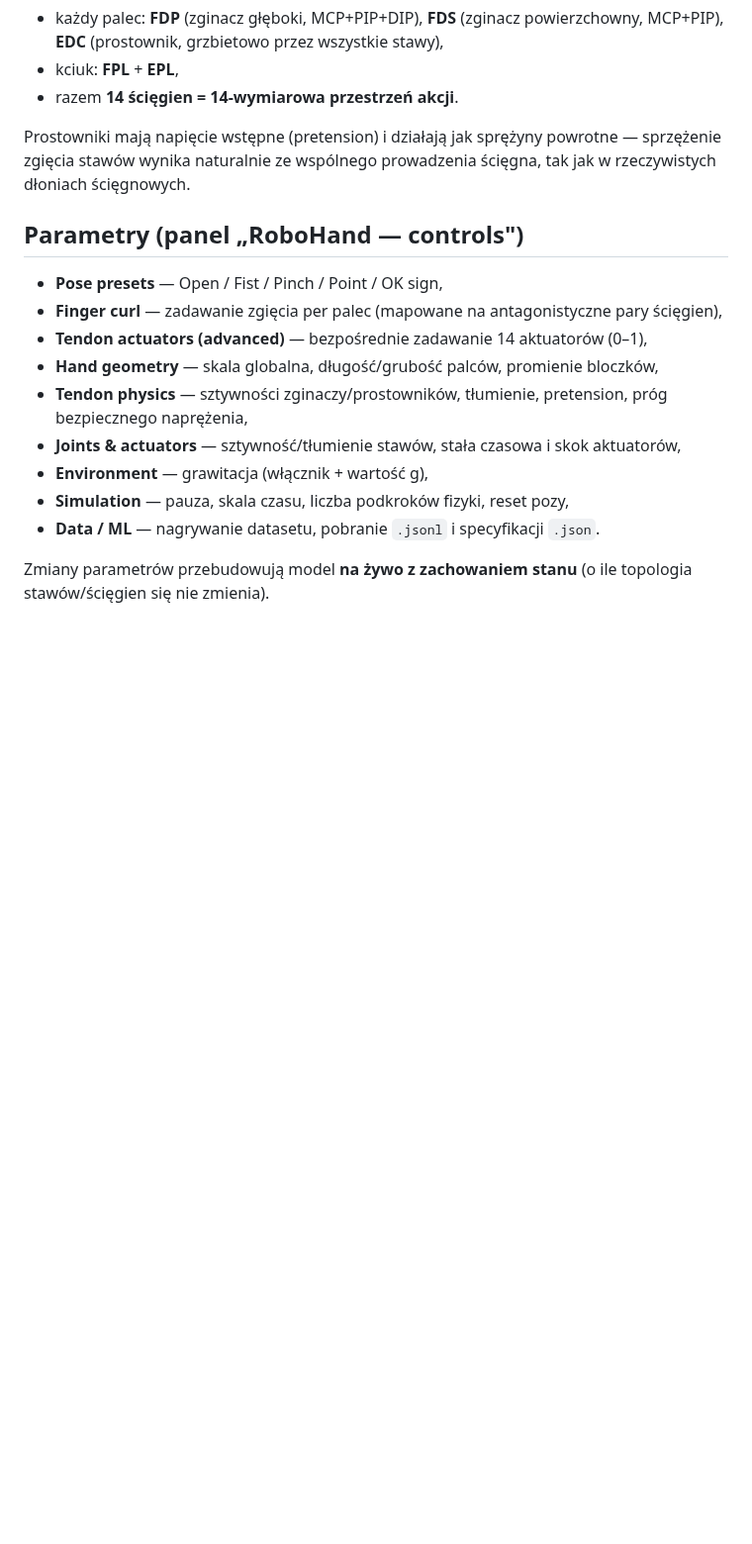
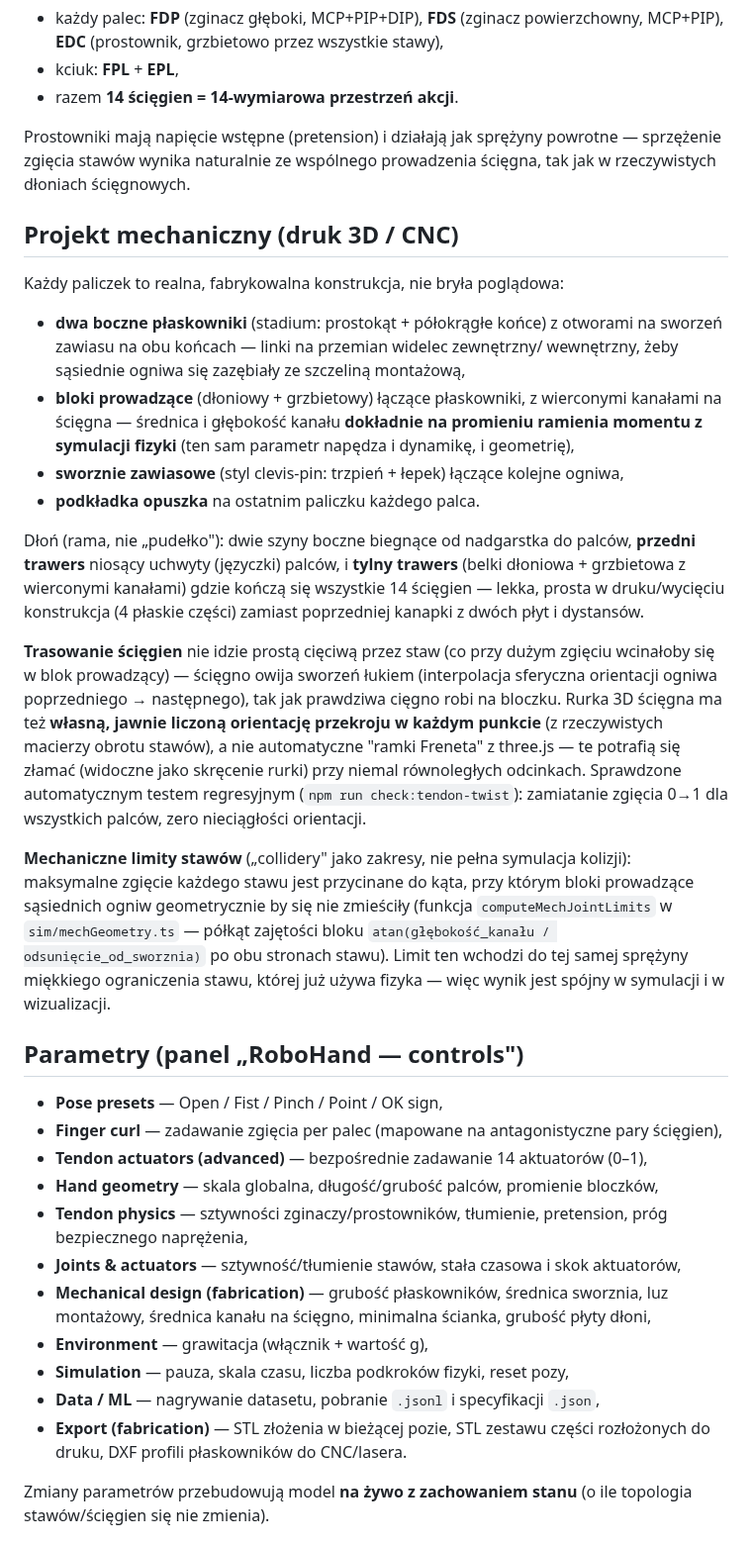
Before and after one commit to przemeknowak781/robohand, a Markdown page: README.md, the part around one of its changes. Shown at 99% size. Rendered like a GitHub page; blank space fills up the shorter version.

```diff
--- a/README.md
+++ b/README.md
@@ -72,6 +79,44 @@ Prostowniki mają napięcie wstępne (pretension) i działają jak sprężyny po
 sprzężenie zgięcia stawów wynika naturalnie ze wspólnego prowadzenia ścięgna,
 tak jak w rzeczywistych dłoniach ścięgnowych.
 
+## Projekt mechaniczny (druk 3D / CNC)
+
+Każdy paliczek to realna, fabrykowalna konstrukcja, nie bryła poglądowa:
+
+- **dwa boczne płaskowniki** (stadium: prostokąt + półokrągłe końce) z otworami
+  na sworzeń zawiasu na obu końcach — linki na przemian widelec zewnętrzny/
+  wewnętrzny, żeby sąsiednie ogniwa się zazębiały ze szczeliną montażową,
+- **bloki prowadzące** (dłoniowy + grzbietowy) łączące płaskowniki, z wierconymi
+  kanałami na ścięgna — średnica i głębokość kanału **dokładnie na promieniu
+  ramienia momentu z symulacji fizyki** (ten sam parametr napędza i dynamikę, i
+  geometrię),
+- **sworznie zawiasowe** (styl clevis-pin: trzpień + łepek) łączące kolejne ogniwa,
+- **podkładka opuszka** na ostatnim paliczku każdego palca.
+
+Dłoń (rama, nie „pudełko"): dwie szyny boczne biegnące od nadgarstka do palców,
+**przedni trawers** niosący uchwyty (języczki) palców, i **tylny trawers**
+(belki dłoniowa + grzbietowa z wierconymi kanałami) gdzie kończą się wszystkie
+14 ścięgien — lekka, prosta w druku/wycięciu konstrukcja (4 płaskie części)
+zamiast poprzedniej kanapki z dwóch płyt i dystansów.
+
+**Trasowanie ścięgien** nie idzie prostą cięciwą przez staw (co przy dużym
+zgięciu wcinałoby się w blok prowadzący) — ścięgno owija sworzeń łukiem
+(interpolacja sferyczna orientacji ogniwa poprzedniego → następnego), tak jak
+prawdziwa cięgno robi na bloczku. Rurka 3D ścięgna ma też **własną, jawnie
+liczoną orientację przekroju w każdym punkcie** (z rzeczywistych macierzy
+obrotu stawów), a nie automatyczne "ramki Freneta" z three.js — te potrafią się
+złamać (widoczne jako skręcenie rurki) przy niemal równoległych odcinkach.
+Sprawdzone automatycznym testem regresyjnym (`npm run check:tendon-twist`):
+zamiatanie zgięcia 0→1 dla wszystkich palców, zero nieciągłości orientacji.
+
+**Mechaniczne limity stawów** („collidery" jako zakresy, nie pełna symulacja
+kolizji): maksymalne zgięcie każdego stawu jest przycinane do kąta, przy którym
+bloki prowadzące sąsiednich ogniw geometrycznie by się nie zmieściły (funkcja
+`computeMechJointLimits` w `sim/mechGeometry.ts` — półkąt zajętości bloku
+`atan(głębokość_kanału / odsunięcie_od_sworznia)` po obu stronach stawu). Limit
+ten wchodzi do tej samej sprężyny miękkiego ograniczenia stawu, której już
+używa fizyka — więc wynik jest spójny w symulacji i w wizualizacji.
+
 ## Parametry (panel „RoboHand — controls")
 
 - **Pose presets** — Open / Fist / Pinch / Point / OK sign,
@@ -80,9 +125,13 @@ tak jak w rzeczywistych dłoniach ścięgnowych.
 - **Hand geometry** — skala globalna, długość/grubość palców, promienie bloczków,
 - **Tendon physics** — sztywności zginaczy/prostowników, tłumienie, pretension, próg bezpiecznego naprężenia,
 - **Joints & actuators** — sztywność/tłumienie stawów, stała czasowa i skok aktuatorów,
+- **Mechanical design (fabrication)** — grubość płaskowników, średnica sworznia,
+  luz montażowy, średnica kanału na ścięgno, minimalna ścianka, grubość płyty dłoni,
 - **Environment** — grawitacja (włącznik + wartość g),
 - **Simulation** — pauza, skala czasu, liczba podkroków fizyki, reset pozy,
-- **Data / ML** — nagrywanie datasetu, pobranie `.jsonl` i specyfikacji `.json`.
+- **Data / ML** — nagrywanie datasetu, pobranie `.jsonl` i specyfikacji `.json`,
+- **Export (fabrication)** — STL złożenia w bieżącej pozie, STL zestawu części
+  rozłożonych do druku, DXF profili płaskowników do CNC/lasera.
 
 Zmiany parametrów przebudowują model **na żywo z zachowaniem stanu** (o ile
 topologia stawów/ścięgien się nie zmienia).
```
Also changed, not shown: other parts of README.md (+12 -4 lines), docs/screenshot.png, 7 other files.
